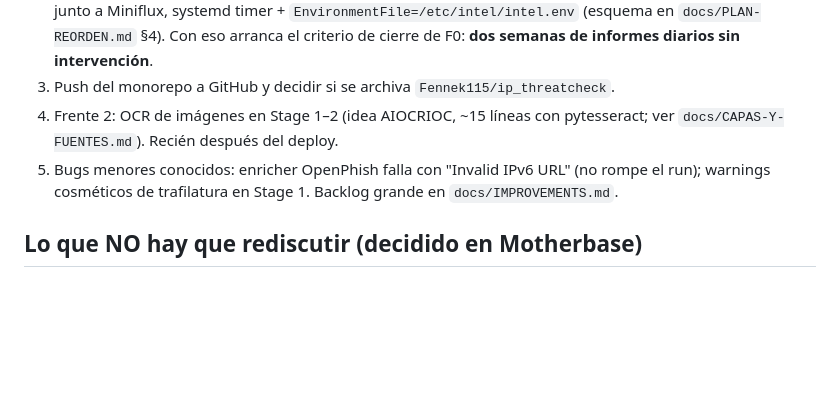
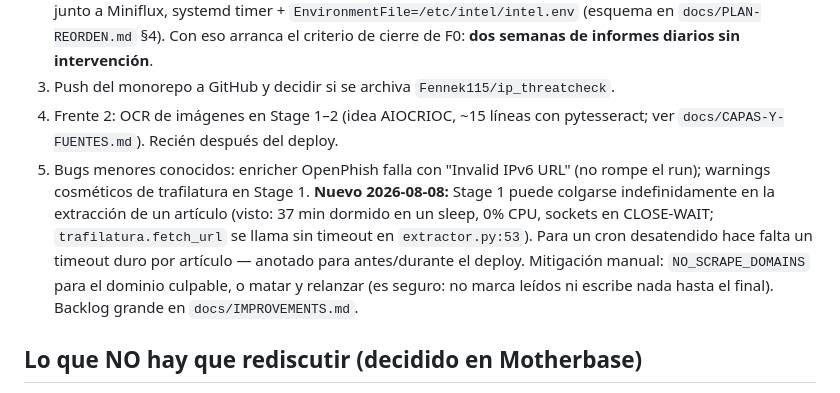
Before and after one commit to Fennek115/separatio, a Markdown page: CLAUDE.md, the part around the change. Rendered like a GitHub page; blank space fills up the shorter version.

Commit message:
Docs: record Stage 1 hang bug (fetch without hard timeout)
Co-Authored-By: Claude Fable 5 <noreply@anthropic.com>

```diff
--- a/CLAUDE.md
+++ b/CLAUDE.md
@@ -61,7 +61,12 @@ anteriores a `7b675cf` con `--dry-run` un día que ya tuvo corrida real.**
 4. Frente 2: OCR de imágenes en Stage 1–2 (idea AIOCRIOC, ~15 líneas con pytesseract;
    ver `docs/CAPAS-Y-FUENTES.md`). Recién después del deploy.
 5. Bugs menores conocidos: enricher OpenPhish falla con "Invalid IPv6 URL" (no rompe el run);
-   warnings cosméticos de trafilatura en Stage 1. Backlog grande en `docs/IMPROVEMENTS.md`.
+   warnings cosméticos de trafilatura en Stage 1. **Nuevo 2026-08-08:** Stage 1 puede colgarse
+   indefinidamente en la extracción de un artículo (visto: 37 min dormido en un sleep, 0% CPU,
+   sockets en CLOSE-WAIT; `trafilatura.fetch_url` se llama sin timeout en `extractor.py:53`).
+   Para un cron desatendido hace falta un timeout duro por artículo — anotado para antes/durante
+   el deploy. Mitigación manual: `NO_SCRAPE_DOMAINS` para el dominio culpable, o matar y relanzar
+   (es seguro: no marca leídos ni escribe nada hasta el final). Backlog grande en `docs/IMPROVEMENTS.md`.
 
 ## Lo que NO hay que rediscutir (decidido en Motherbase)
 
```
